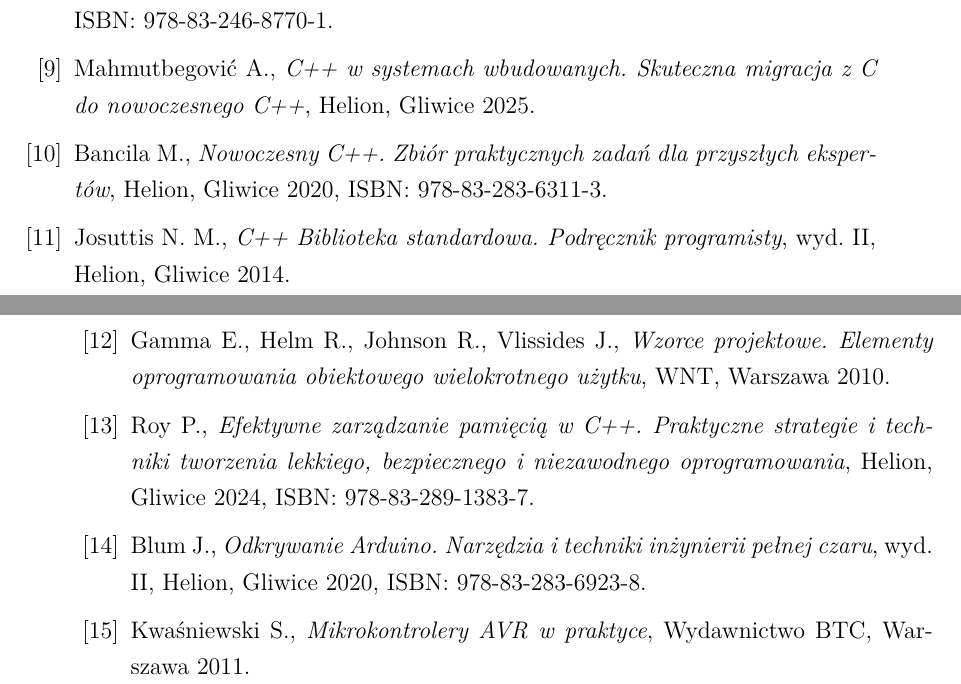
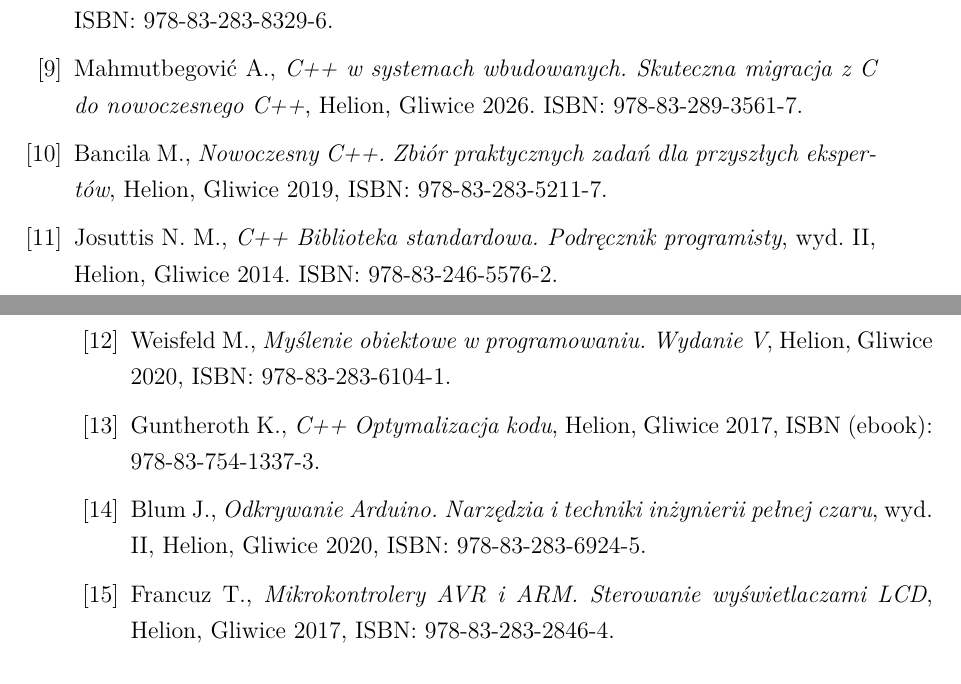
Before and after one commit to StanislawStankiewicz/DefuseIt, a LaTeX thesis (thesis/thesis.tex): two parts of pages 56 and 57 of 59, joined at a grey line, cut so that both start at the same text. Compiled offline with pdfLaTeX.

Commit message:
Update bibliography
Co-authored-by: Copilot <copilot@github.com>

```diff
--- a/thesis/thesis.tex
+++ b/thesis/thesis.tex
@@ -981,38 +981,42 @@
   \bibitem{stroustrup_cpp}
   Stroustrup B.,
   \emph{Język C++. Kompendium wiedzy}, wyd. IV, Helion, Gliwice 2014,
-  ISBN: 978-83-246-8770-1.
+  ISBN: 978-83-283-8329-6.
 
   \bibitem{mahmutbegovic_embedded_cpp}
   Mahmutbegović A.,
-  \emph{C++ w systemach wbudowanych. Skuteczna migracja z C do nowoczesnego C++}, Helion, Gliwice 2025.
+  \emph{C++ w systemach wbudowanych. Skuteczna migracja z C do nowoczesnego C++}, Helion, Gliwice 2026.
+  ISBN: 978-83-289-3561-7.
 
   \bibitem{bancila_modern_cpp_challenges}
   Bancila M.,
-  \emph{Nowoczesny C++. Zbiór praktycznych zadań dla przyszłych ekspertów}, Helion, Gliwice 2020,
-  ISBN: 978-83-283-6311-3.
+  \emph{Nowoczesny C++. Zbiór praktycznych zadań dla przyszłych ekspertów}, Helion, Gliwice 2019,
+  ISBN: 978-83-283-5211-7.
 
   \bibitem{josuttis_cpp_stdlib}
   Josuttis N. M.,
   \emph{C++ Biblioteka standardowa. Podręcznik programisty}, wyd. II, Helion, Gliwice 2014.
+  ISBN: 978-83-246-5576-2.
 
   \bibitem{gof_design_patterns}
-  Gamma E., Helm R., Johnson R., Vlissides J.,
-  \emph{Wzorce projektowe. Elementy oprogramowania obiektowego wielokrotnego użytku}, WNT, Warszawa 2010.
+  Weisfeld M.,
+  \emph{Myślenie obiektowe w programowaniu. Wydanie V}, Helion, Gliwice 2020,
+  ISBN: 978-83-283-6104-1.
 
   \bibitem{roy_memory_management}
-  Roy P.,
-  \emph{Efektywne zarządzanie pamięcią w C++. Praktyczne strategie i techniki tworzenia lekkiego, bezpiecznego i niezawodnego oprogramowania}, Helion, Gliwice 2024,
-  ISBN: 978-83-289-1383-7.
+  Guntheroth K.,
+  \emph{C++ Optymalizacja kodu}, Helion, Gliwice 2017,
+  ISBN (ebook): 978-83-754-1337-3.
 
   \bibitem{blum_exploring_arduino}
   Blum J.,
   \emph{Odkrywanie Arduino. Narzędzia i techniki inżynierii pełnej czaru}, wyd. II, Helion, Gliwice 2020,
-  ISBN: 978-83-283-6923-8.
+  ISBN: 978-83-283-6924-5.
 
   \bibitem{kwasniewski_avr_praktyce}
-  Kwaśniewski S.,
-  \emph{Mikrokontrolery AVR w praktyce}, Wydawnictwo BTC, Warszawa 2011.
+  Francuz T.,
+  \emph{Mikrokontrolery AVR i ARM. Sterowanie wyświetlaczami LCD}, Helion, Gliwice 2017,
+  ISBN: 978-83-283-2846-4.
 \end{thebibliography}
 
 \listoffigures
```
Also changed, not shown: thesis/thesis.pdf.
